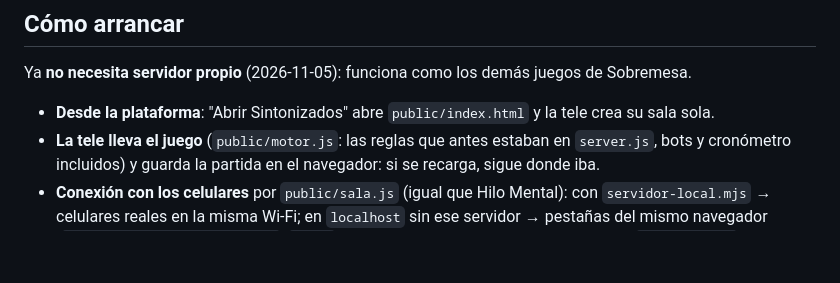
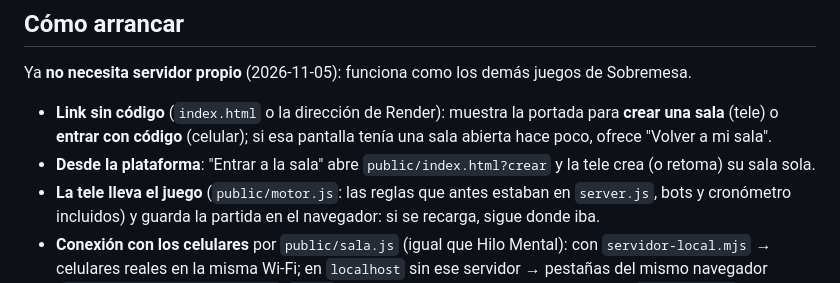
Before and after one commit to Marikona1996/Wavelength, a Markdown page: README.md, the part around the change. GitHub-like rendering; blank space fills up the shorter version.

Commit message:
README: portada de salas

```diff
--- a/README.md
+++ b/README.md
@@ -5,7 +5,8 @@ Juego de leer mentes en equipo para jugar con una pantalla principal (TV / proye
 ## Cómo arrancar
 
 Ya **no necesita servidor propio** (2026-11-05): funciona como los demás juegos de Sobremesa.
-- **Desde la plataforma**: "Abrir Sintonizados" abre `public/index.html` y la tele crea su sala sola.
+- **Link sin código** (`index.html` o la dirección de Render): muestra la portada para **crear una sala** (tele) o **entrar con código** (celular); si esa pantalla tenía una sala abierta hace poco, ofrece "Volver a mi sala".
+- **Desde la plataforma**: "Entrar a la sala" abre `public/index.html?crear` y la tele crea (o retoma) su sala sola.
 - **La tele lleva el juego** (`public/motor.js`: las reglas que antes estaban en `server.js`, bots y cronómetro incluidos) y guarda la partida en el navegador: si se recarga, sigue donde iba.
 - **Conexión con los celulares** por `public/sala.js` (igual que Hilo Mental): con `servidor-local.mjs` → celulares reales en la misma Wi-Fi; en `localhost` sin ese servidor → pestañas del mismo navegador (`jugar.html?sala=CODIGO&yo=1`, `&yo=2`…); publicado → Ably (pendiente: Netlify + `ABLY_API_KEY`).
 - **Celulares reales en la misma Wi-Fi**: `node servidor-local.mjs` → http://localhost:8771 (el QR usa la IP de la red).
```
